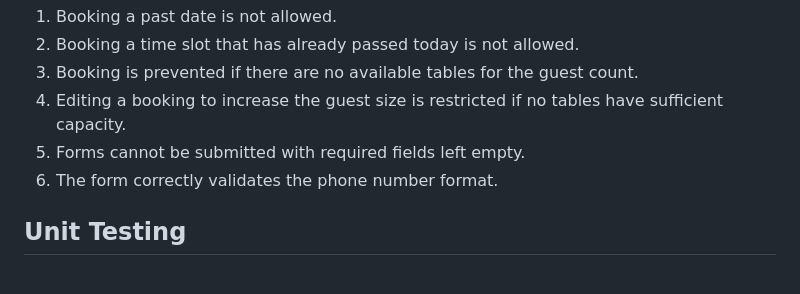
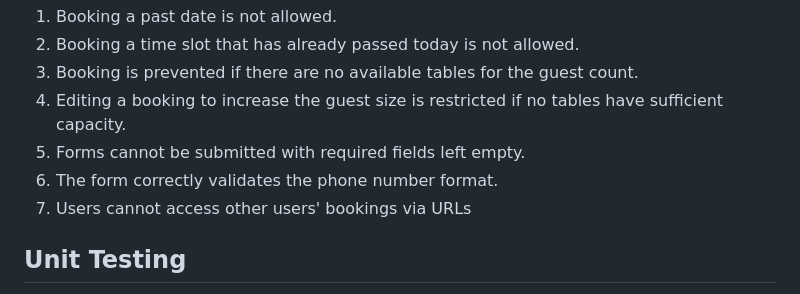
Before and after one commit to Cosmin1907/Project4-Restaurant-On-The-Sea, a Markdown page: TESTING.md, the part around the change printed below. Rendered like a GitHub page.

Commit message:
Add negative and Lighthouse tests to testing file

```diff
--- a/TESTING.md
+++ b/TESTING.md
@@ -180,6 +180,7 @@ Tests were performed on the create booking to ensure that:
 4. Editing a booking to increase the guest size is restricted if no tables have sufficient capacity.
 5. Forms cannot be submitted with required fields left empty.
 6. The form correctly validates the phone number format.
+7. Users cannot access other users' bookings via URLs
 
 
 ## Unit Testing
```
Also changed, not shown: other parts of TESTING.md (+4 -1 lines), docs/testing_img/lighthosue_table.PNG (added), docs/testing_img/lighthouse_menu.PNG (added), docs/testing_img/litehouse_bookings.PNG (added).
